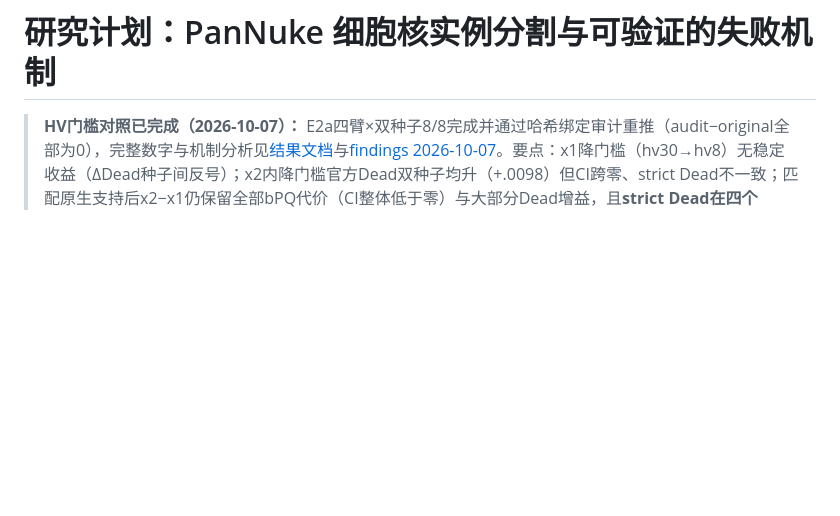
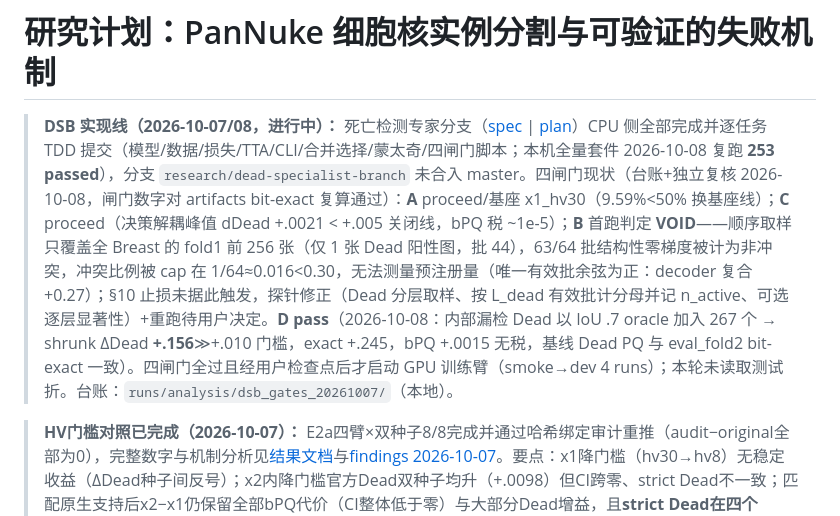
Before and after one commit to henryhuge423/bdd26, a Markdown page: docs/RESEARCH_PLAN.md, the part around the change. GitHub-like rendering; blank space fills up the shorter version.

```diff
--- a/docs/RESEARCH_PLAN.md
+++ b/docs/RESEARCH_PLAN.md
@@ -1,4 +1,6 @@
 # 研究计划：PanNuke 细胞核实例分割与可验证的失败机制
+
+> **DSB 实现线（2026-10-07/08，进行中）：** 死亡检测专家分支（[spec](superpowers/specs/2026-10-07-dead-specialist-branch-design.md) | [plan](superpowers/plans/2026-10-07-dead-specialist-branch.md)）CPU 侧全部完成并逐任务 TDD 提交（模型/数据/损失/TTA/CLI/合并选择/蒙太奇/四闸门脚本；本机全量套件 2026-10-08 复跑 **253 passed**），分支 `research/dead-specialist-branch` 未合入 master。四闸门现状（台账+独立复核 2026-10-08，闸门数字对 artifacts bit-exact 复算通过）：**A** proceed/基座 x1_hv30（9.59%<50% 换基座线）；**C** proceed（决策解耦峰值 dDead +.0021 < +.005 关闭线，bPQ 税 ~1e-5）；**B** 首跑判定 **VOID**——顺序取样只覆盖全 Breast 的 fold1 前 256 张（仅 1 张 Dead 阳性图，批 44），63/64 批结构性零梯度被计为非冲突，冲突比例被 cap 在 1/64≈0.016<0.30，无法测量预注册量（唯一有效批余弦为正：decoder 复合 +0.27）；§10 止损未据此触发，探针修正（Dead 分层取样、按 L_dead 有效批计分母并记 n_active、可选逐层显著性）+重跑待用户决定。**D** **pass**（2026-10-08：内部漏检 Dead 以 IoU .7 oracle 加入 267 个 → shrunk ΔDead **+.156**≫+.010 门槛，exact +.245，bPQ +.0015 无税，基线 Dead PQ 与 eval_fold2 bit-exact 一致）。四闸门全过且经用户检查点后才启动 GPU 训练臂（smoke→dev 4 runs）；本轮未读取测试折。台账：`runs/analysis/dsb_gates_20261007/`（本地）。
 
 > **HV门槛对照已完成（2026-10-07）：** E2a四臂×双种子8/8完成并通过哈希绑定审计重推（audit−original全部为0），完整数字与机制分析见[结果文档](HV_CONTROLS_RESULTS_2026-10-07.md)与[findings 2026-10-07](findings.md)。要点：x1降门槛（hv30→hv8）无稳定收益（ΔDead种子间反号）；x2内降门槛官方Dead双种子均升（+.0098）但CI跨零、strict Dead不一致；匹配原生支持后x2−x1仍保留全部bPQ代价（CI整体低于零）与大部分Dead增益，且**strict Dead在四个x2−x1种子对全部为负**。对象级：内部Dead匹配率61.3%→71.0%由尺度解释，门槛在x2内几乎不改变内部匹配数（526→526.5）。决策：默认`hv_min_size=30`不变；DSB闸门A按预注册算术（9.59%<50%换基座线、<90%降级线）判定**基座维持x1_hv30、架构线不降级**——这是规则代入不是中介因果估计，闸门B/C/D未开。测试折本轮未读取。DSB仍是进行中开发：未合入master、未启动GPU。
 
```
Also changed, not shown: docs/findings.md (+29 -0 lines), 1 other file.
